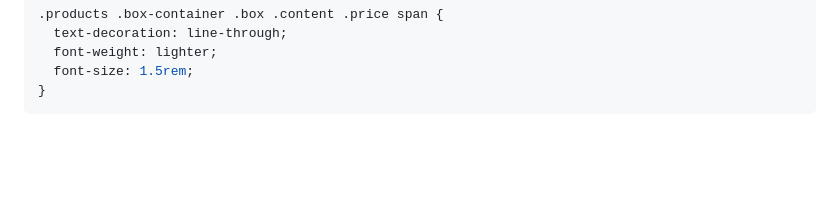
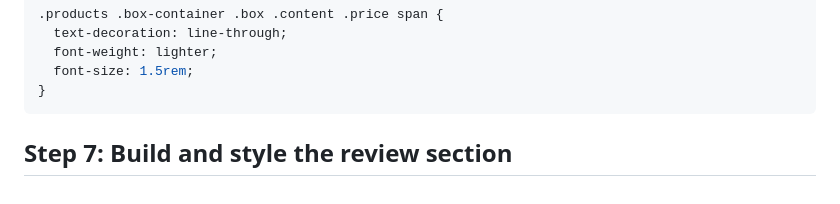
Before and after one commit to tsimeonov/Responsive-Coffee-Shop-Website, a Markdown page: step_by_step.md, the part around the change. GitHub-like rendering; folded sections open; blank space fills up the shorter version.

Commit message:
review section added

````diff
--- a/step_by_step.md
+++ b/step_by_step.md
@@ -893,3 +893,5 @@ Style the `product` section
 ```
 
 </details>
+
+## Step 7: Build and style the review section
````
